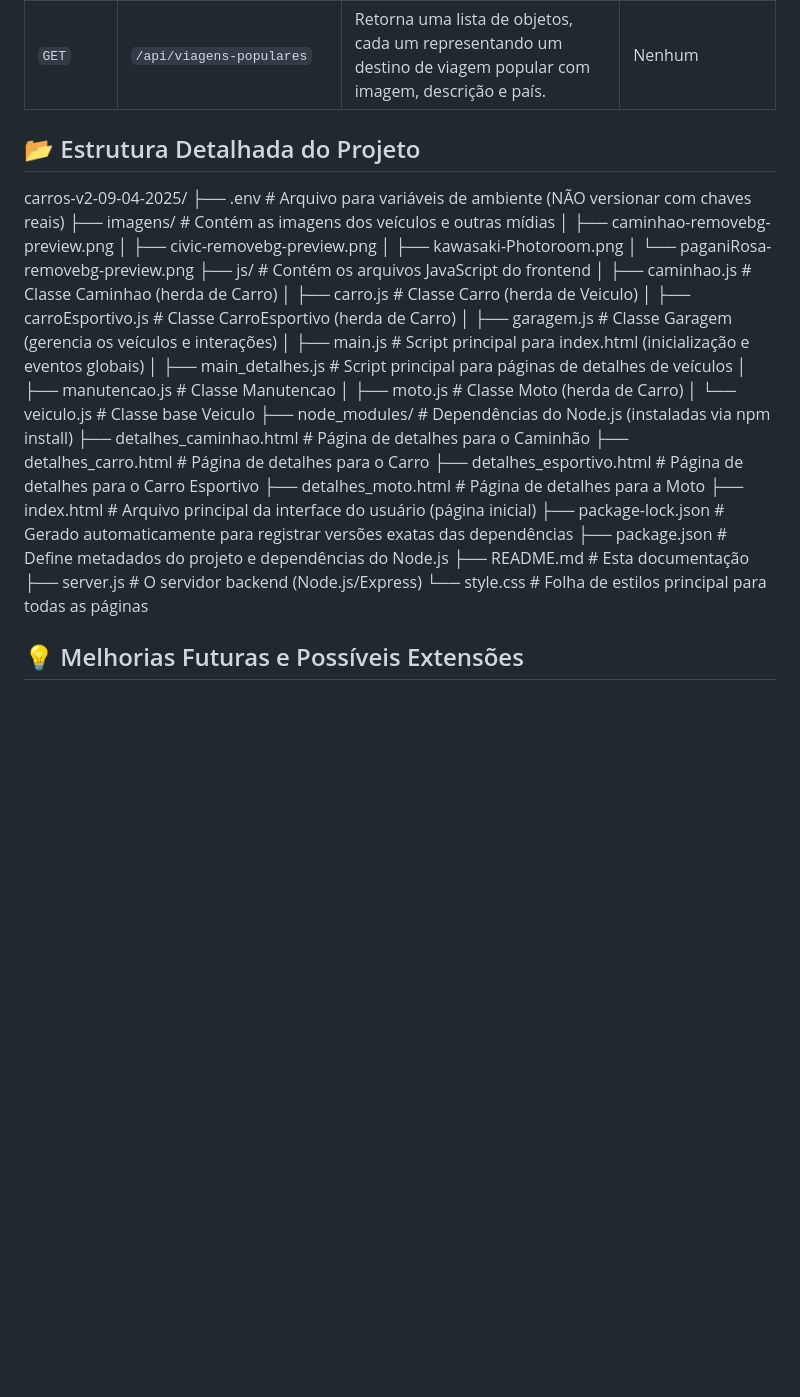
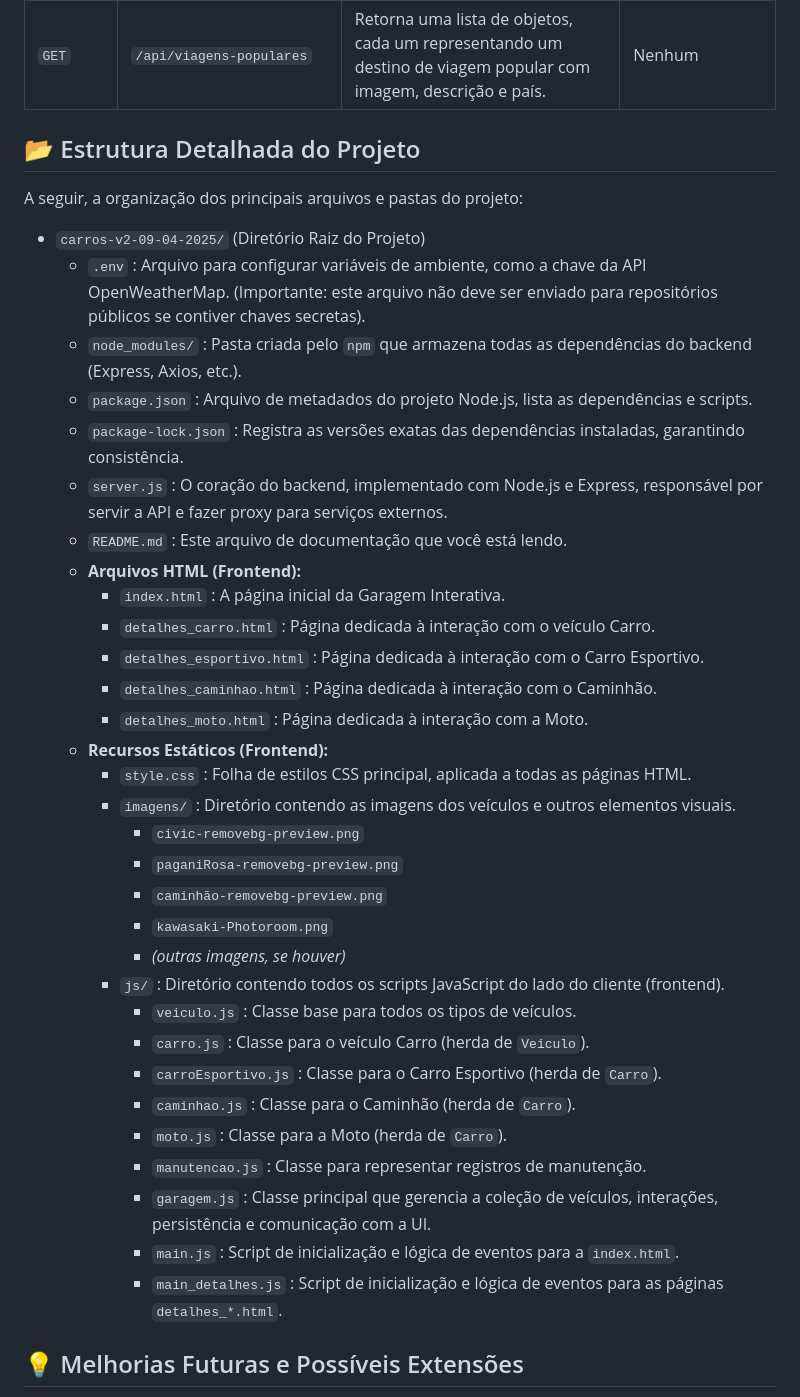
Before and after one commit to KamillaMariaR/Garagem_Interativa, a Markdown page: README.md, the part around the change. Rendered like a GitHub page; blank space fills up the shorter version.

```diff
--- a/README.md
+++ b/README.md
@@ -132,37 +132,41 @@ O servidor backend (`server.js`) expõe os seguintes endpoints que são consumid
 | `GET`       | `/api/garagem/veiculos-destaque`         | Retorna uma lista de objetos, cada um representando um veículo em destaque para exibição na página inicial.            | Nenhum                                            |
 | `GET`       | `/api/garagem/servicos-oferecidos`       | Retorna uma lista de objetos, cada um descrevendo um serviço oferecido pela garagem, incluindo nome, descrição e preço. | Nenhum                                            |
 | `GET`       | `/api/viagens-populares`                 | Retorna uma lista de objetos, cada um representando um destino de viagem popular com imagem, descrição e país.         | Nenhum                                            |
-
 ## 📂 Estrutura Detalhada do Projeto
 
-carros-v2-09-04-2025/
-├── .env # Arquivo para variáveis de ambiente (NÃO versionar com chaves reais)
-├── imagens/ # Contém as imagens dos veículos e outras mídias
-│ ├── caminhao-removebg-preview.png
-│ ├── civic-removebg-preview.png
-│ ├── kawasaki-Photoroom.png
-│ └── paganiRosa-removebg-preview.png
-├── js/ # Contém os arquivos JavaScript do frontend
-│ ├── caminhao.js # Classe Caminhao (herda de Carro)
-│ ├── carro.js # Classe Carro (herda de Veiculo)
-│ ├── carroEsportivo.js # Classe CarroEsportivo (herda de Carro)
-│ ├── garagem.js # Classe Garagem (gerencia os veículos e interações)
-│ ├── main.js # Script principal para index.html (inicialização e eventos globais)
-│ ├── main_detalhes.js # Script principal para páginas de detalhes de veículos
-│ ├── manutencao.js # Classe Manutencao
-│ ├── moto.js # Classe Moto (herda de Carro)
-│ └── veiculo.js # Classe base Veiculo
-├── node_modules/ # Dependências do Node.js (instaladas via npm install)
-├── detalhes_caminhao.html # Página de detalhes para o Caminhão
-├── detalhes_carro.html # Página de detalhes para o Carro
-├── detalhes_esportivo.html # Página de detalhes para o Carro Esportivo
-├── detalhes_moto.html # Página de detalhes para a Moto
-├── index.html # Arquivo principal da interface do usuário (página inicial)
-├── package-lock.json # Gerado automaticamente para registrar versões exatas das dependências
-├── package.json # Define metadados do projeto e dependências do Node.js
-├── README.md # Esta documentação
-├── server.js # O servidor backend (Node.js/Express)
-└── style.css # Folha de estilos principal para todas as páginas
+A seguir, a organização dos principais arquivos e pastas do projeto:
+
+*   `carros-v2-09-04-2025/` (Diretório Raiz do Projeto)
+    *   `.env` : Arquivo para configurar variáveis de ambiente, como a chave da API OpenWeatherMap. (Importante: este arquivo não deve ser enviado para repositórios públicos se contiver chaves secretas).
+    *   `node_modules/` : Pasta criada pelo `npm` que armazena todas as dependências do backend (Express, Axios, etc.).
+    *   `package.json` : Arquivo de metadados do projeto Node.js, lista as dependências e scripts.
+    *   `package-lock.json` : Registra as versões exatas das dependências instaladas, garantindo consistência.
+    *   `server.js` : O coração do backend, implementado com Node.js e Express, responsável por servir a API e fazer proxy para serviços externos.
+    *   `README.md` : Este arquivo de documentação que você está lendo.
+    *   **Arquivos HTML (Frontend):**
+        *   `index.html` : A página inicial da Garagem Interativa.
+        *   `detalhes_carro.html` : Página dedicada à interação com o veículo Carro.
+        *   `detalhes_esportivo.html` : Página dedicada à interação com o Carro Esportivo.
+        *   `detalhes_caminhao.html` : Página dedicada à interação com o Caminhão.
+        *   `detalhes_moto.html` : Página dedicada à interação com a Moto.
+    *   **Recursos Estáticos (Frontend):**
+        *   `style.css` : Folha de estilos CSS principal, aplicada a todas as páginas HTML.
+        *   `imagens/` : Diretório contendo as imagens dos veículos e outros elementos visuais.
+            *   `civic-removebg-preview.png`
+            *   `paganiRosa-removebg-preview.png`
+            *   `caminhão-removebg-preview.png`
+            *   `kawasaki-Photoroom.png`
+            *   *(outras imagens, se houver)*
+        *   `js/` : Diretório contendo todos os scripts JavaScript do lado do cliente (frontend).
+            *   `veiculo.js` : Classe base para todos os tipos de veículos.
+            *   `carro.js` : Classe para o veículo Carro (herda de `Veiculo`).
+            *   `carroEsportivo.js` : Classe para o Carro Esportivo (herda de `Carro`).
+            *   `caminhao.js` : Classe para o Caminhão (herda de `Carro`).
+            *   `moto.js` : Classe para a Moto (herda de `Carro`).
+            *   `manutencao.js` : Classe para representar registros de manutenção.
+            *   `garagem.js` : Classe principal que gerencia a coleção de veículos, interações, persistência e comunicação com a UI.
+            *   `main.js` : Script de inicialização e lógica de eventos para a `index.html`.
+            *   `main_detalhes.js` : Script de inicialização e lógica de eventos para as páginas `detalhes_*.html`.
 
 ## 💡 Melhorias Futuras e Possíveis Extensões
 
```
